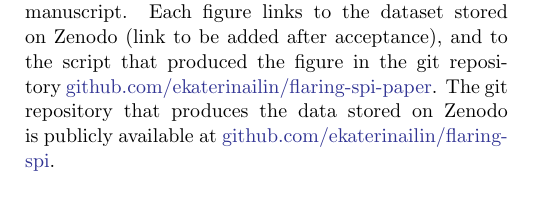
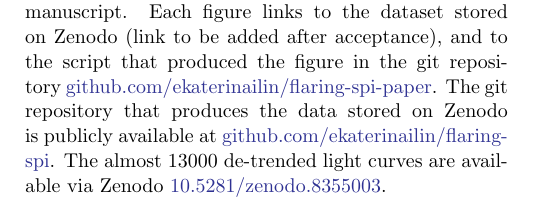
Before and after one commit to ekaterinailin/flaring-spi-paper, a LaTeX paper (src/tex/ms.tex): part of one column of page 22 of 25, cut so that both start at the same text. Compiled offline with pdfLaTeX; a LaTeX package or settings file that is missing is left out.

Commit message:
[showyourwork] overleaf sync

```diff
--- a/src/tex/ms.tex
+++ b/src/tex/ms.tex
@@ -645,7 +645,7 @@ KP, JC and NI acknowledge funding from the German \textit{Leibniz Community} und
 \section*{Data Availability}
 All data used in this study are publicly available in their respective archives.
 This study used the reproducibility software \href{https://github.com/showyourwork/showyourwork}{showyourwork}
-\citep{luger2021mappinga} to create all figures, format all tables, and compile the manuscript. Each figure links to the dataset stored on Zenodo (link to be added after acceptance), and to the script that produced the figure in the git repository~\href{https://github.com/ekaterinailin/flaring-spi-paper}{github.com/ekaterinailin/flaring-spi-paper}. The git repository that produces the data stored on Zenodo is publicly available at \href{https://github.com/ekaterinailin/flaring-spi}{github.com/ekaterinailin/flaring-spi}.
+\citep{luger2021mappinga} to create all figures, format all tables, and compile the manuscript. Each figure links to the dataset stored on Zenodo (link to be added after acceptance), and to the script that produced the figure in the git repository~\href{https://github.com/ekaterinailin/flaring-spi-paper}{github.com/ekaterinailin/flaring-spi-paper}. The git repository that produces the data stored on Zenodo is publicly available at \href{https://github.com/ekaterinailin/flaring-spi}{github.com/ekaterinailin/flaring-spi}. The almost 13000 de-trended light curves are available via Zenodo \href{https://doi.org/10.5281/zenodo.8355003}{10.5281/zenodo.8355003}.
 \bibliography{bib}
 
 \appendix
```
